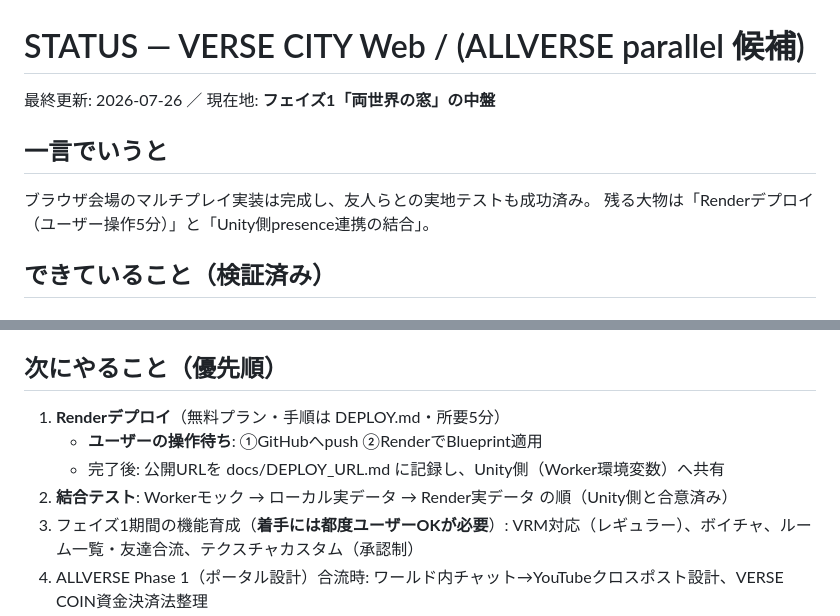
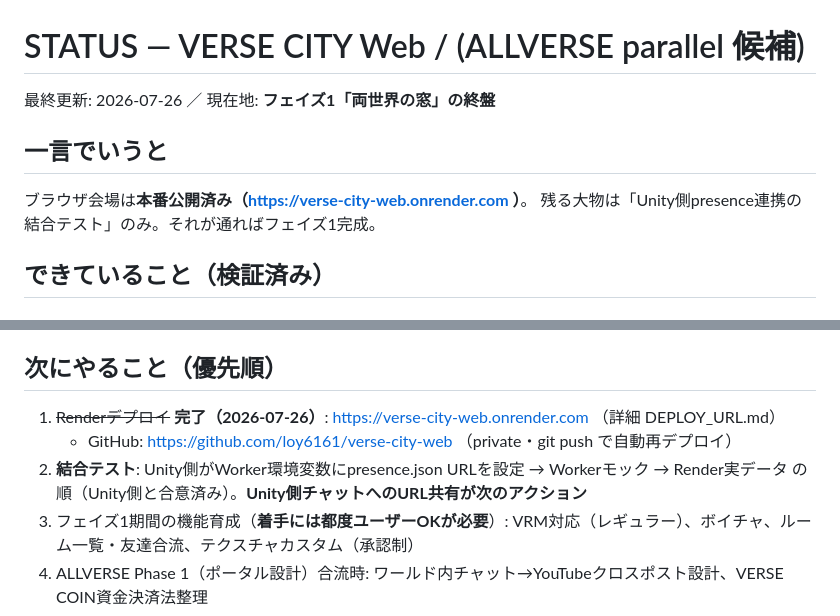
Before and after one commit to loy6161/allverse, a Markdown page: docs/STATUS.md, 2 parts joined by grey strips. Drawn GitHub-style.

Commit message:
docs: 本番URL記録（Renderデプロイ完了）とSTATUS更新
Co-Authored-By: Claude Fable 5 <noreply@anthropic.com>

```diff
--- a/docs/STATUS.md
+++ b/docs/STATUS.md
@@ -1,11 +1,11 @@
 # STATUS — VERSE CITY Web / (ALLVERSE parallel 候補)
 
-最終更新: 2026-07-26 ／ 現在地: **フェイズ1「両世界の窓」の中盤**
+最終更新: 2026-07-26 ／ 現在地: **フェイズ1「両世界の窓」の終盤**
 
 ## 一言でいうと
 
-ブラウザ会場のマルチプレイ実装は完成し、友人らとの実地テストも成功済み。
-残る大物は「Renderデプロイ（ユーザー操作5分）」と「Unity側presence連携の結合」。
+ブラウザ会場は**本番公開済み（https://verse-city-web.onrender.com ）**。
+残る大物は「Unity側presence連携の結合テスト」のみ。それが通ればフェイズ1完成。
 
 ## できていること（検証済み）
 
@@ -32,10 +32,9 @@
 
 ## 次にやること（優先順）
 
-1. **Renderデプロイ**（無料プラン・手順は DEPLOY.md・所要5分）
-   - **ユーザーの操作待ち**: ①GitHubへpush ②RenderでBlueprint適用
-   - 完了後: 公開URLを docs/DEPLOY_URL.md に記録し、Unity側（Worker環境変数）へ共有
-2. **結合テスト**: Workerモック → ローカル実データ → Render実データ の順（Unity側と合意済み）
+1. ~~Renderデプロイ~~ **完了（2026-07-26）**: https://verse-city-web.onrender.com （詳細 DEPLOY_URL.md）
+   - GitHub: https://github.com/loy6161/verse-city-web （private・git push で自動再デプロイ）
+2. **結合テスト**: Unity側がWorker環境変数にpresence.json URLを設定 → Workerモック → Render実データ の順（Unity側と合意済み）。**Unity側チャットへのURL共有が次のアクション**
 3. フェイズ1期間の機能育成（**着手には都度ユーザーOKが必要**）: VRM対応（レギュラー）、ボイチャ、ルーム一覧・友達合流、テクスチャカスタム（承認制）
 4. ALLVERSE Phase 1（ポータル設計）合流時: ワールド内チャット→YouTubeクロスポスト設計、VERSE COIN資金決済法整理
 
```
Also changed, not shown: docs/DEPLOY_URL.md (added, +22 -0 lines).
